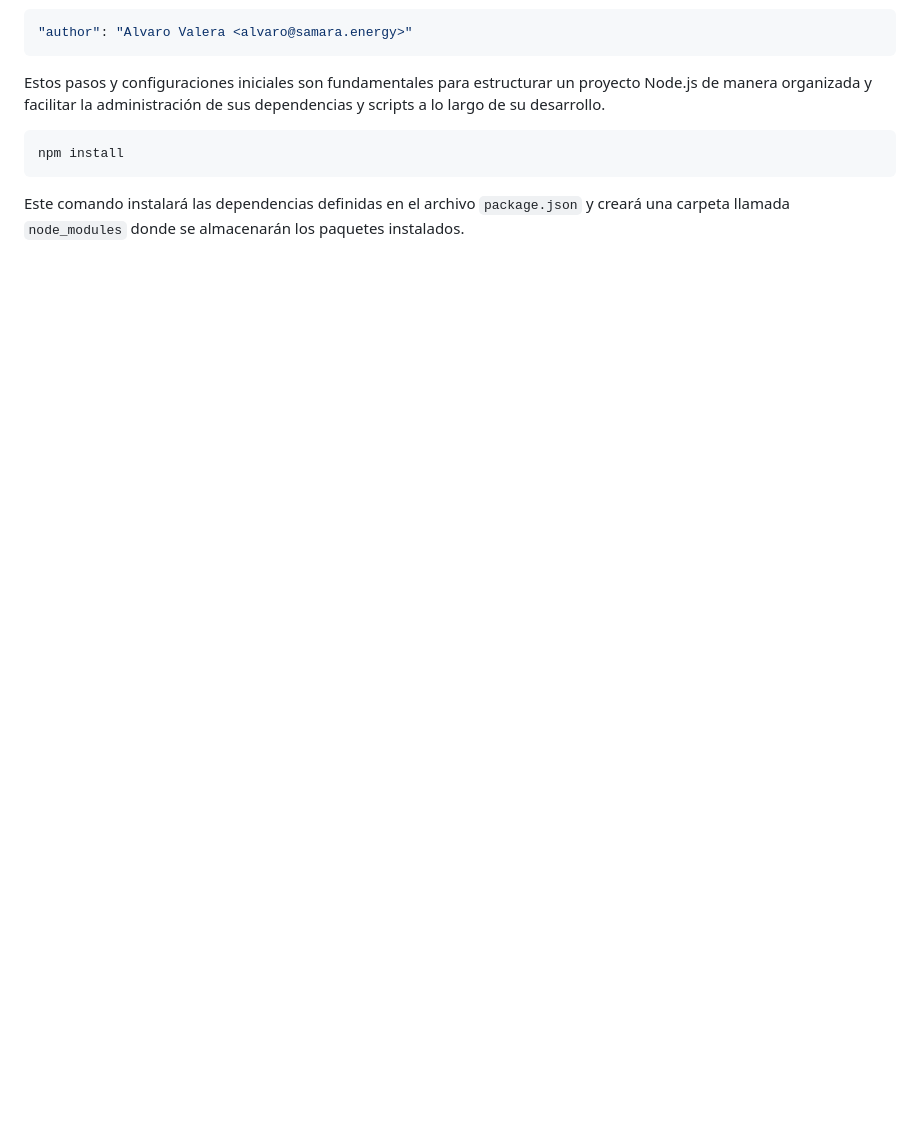
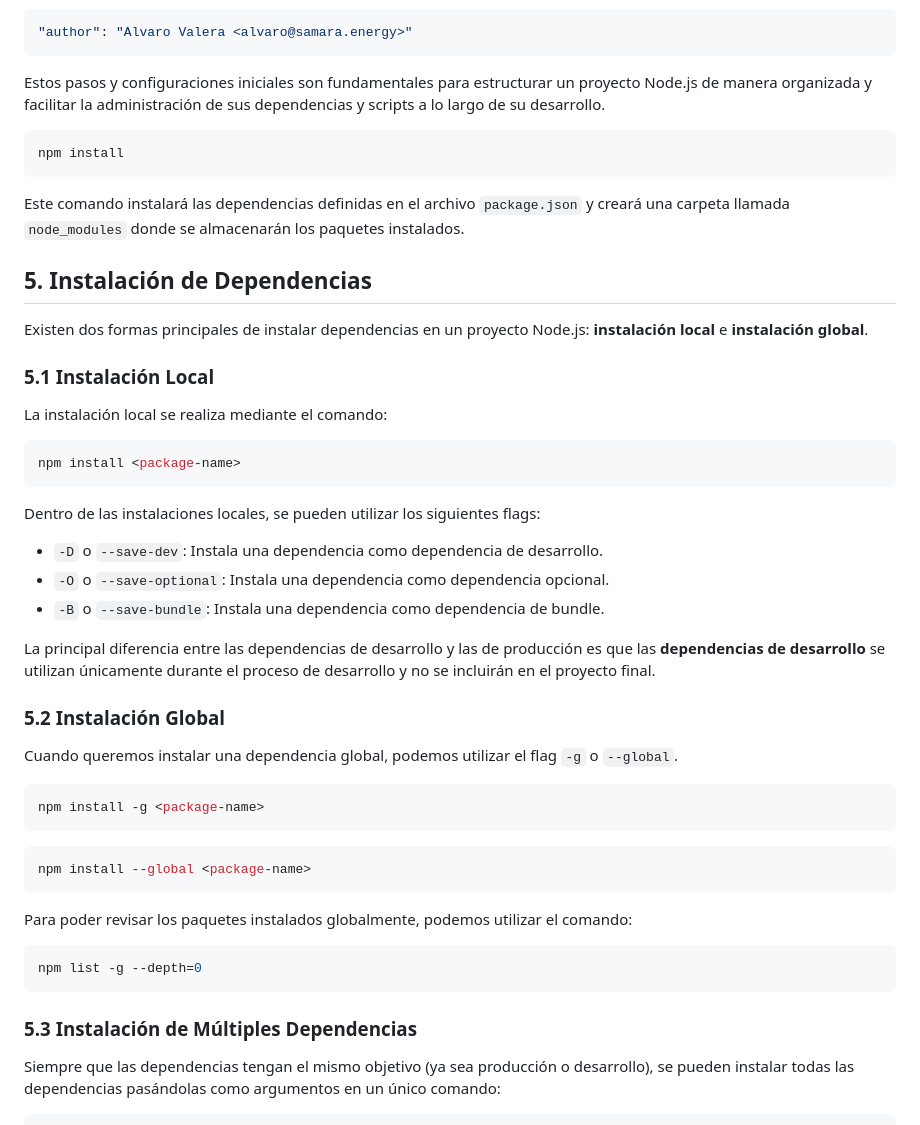
Before and after one commit to avarelop/skill-forge, a Markdown page: forge-node/package_management_with_npm/README.md, the part around one of its changes. Rendered like a GitHub page; blank space fills up the shorter version.

Commit message:
feat: add dependencies installation class notes

````diff
--- a/forge-node/package_management_with_npm/README.md
+++ b/forge-node/package_management_with_npm/README.md
@@ -53,3 +61,46 @@ npm install
 ```
 
 Este comando instalará las dependencias definidas en el archivo `package.json` y creará una carpeta llamada `node_modules` donde se almacenarán los paquetes instalados.
+
+## 5. Instalación de Dependencias
+
+Existen dos formas principales de instalar dependencias en un proyecto Node.js: **instalación local** e **instalación global**.
+
+### 5.1 Instalación Local
+
+La instalación local se realiza mediante el comando:
+
+```bash
+npm install <package-name>
+```
+
+Dentro de las instalaciones locales, se pueden utilizar los siguientes flags:
+
+- `-D` o `--save-dev`: Instala una dependencia como dependencia de desarrollo.
+- `-O` o `--save-optional`: Instala una dependencia como dependencia opcional.
+- `-B` o `--save-bundle`: Instala una dependencia como dependencia de bundle.
+
+La principal diferencia entre las dependencias de desarrollo y las de producción es que las **dependencias de desarrollo** se utilizan únicamente durante el proceso de desarrollo y no se incluirán en el proyecto final.
+
+
+### 5.2 Instalación Global
+
+Cuando queremos instalar una dependencia global, podemos utilizar el flag `-g` o `--global`.
+```bash
+npm install -g <package-name>
+```
+
+```bash
+npm install --global <package-name>
+```
+
+Para poder revisar los paquetes instalados globalmente, podemos utilizar el comando:
+
+```bash
+npm list -g --depth=0
+```
+
+### 5.3 Instalación de Múltiples Dependencias
+
+Siempre que las dependencias tengan el mismo objetivo (ya sea producción o desarrollo), se pueden instalar todas las dependencias pasándolas como argumentos en un único comando:
+
````
Also changed, not shown: other parts of forge-node/package_management_with_npm/README.md (+20 -9 lines).
